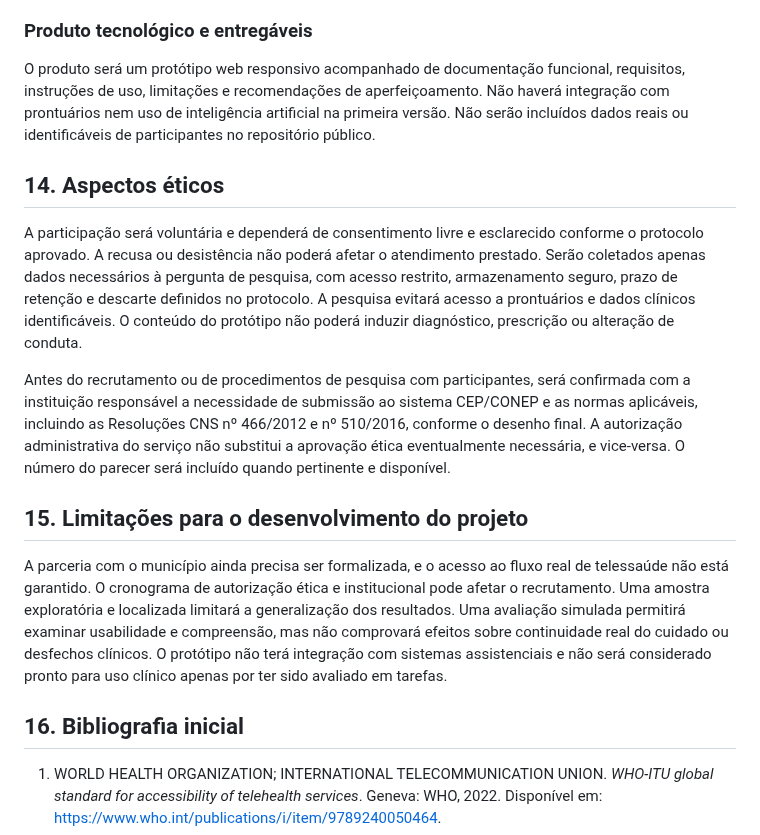
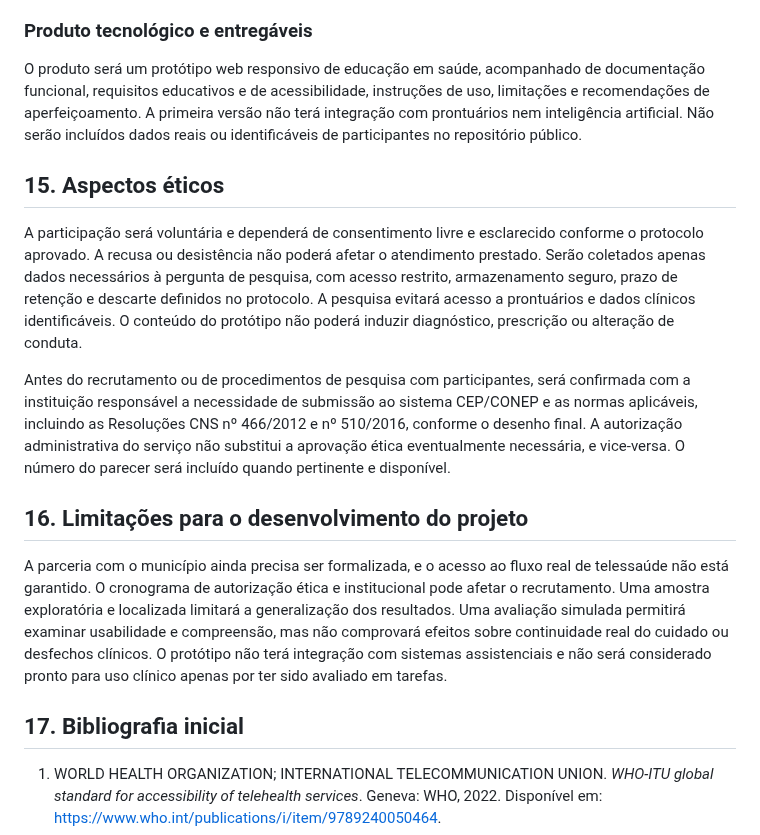
Before and after one commit to pablopcdossantos2-sys/repositorio-repo, a Markdown page: docs/anteprojeto-modelo-uerj.md, the part around one of its changes. Drawn GitHub-style.

```diff
--- a/docs/anteprojeto-modelo-uerj.md
+++ b/docs/anteprojeto-modelo-uerj.md
@@ -88,19 +92,19 @@ Caso o acesso ao serviço real não seja possível dentro do cronograma, poderá
 
 ### Produto tecnológico e entregáveis
 
-O produto será um protótipo web responsivo acompanhado de documentação funcional, requisitos, instruções de uso, limitações e recomendações de aperfeiçoamento. Não haverá integração com prontuários nem uso de inteligência artificial na primeira versão. Não serão incluídos dados reais ou identificáveis de participantes no repositório público.
+O produto será um protótipo web responsivo de educação em saúde, acompanhado de documentação funcional, requisitos educativos e de acessibilidade, instruções de uso, limitações e recomendações de aperfeiçoamento. A primeira versão não terá integração com prontuários nem inteligência artificial. Não serão incluídos dados reais ou identificáveis de participantes no repositório público.
 
-## 14. Aspectos éticos
+## 15. Aspectos éticos
 
 A participação será voluntária e dependerá de consentimento livre e esclarecido conforme o protocolo aprovado. A recusa ou desistência não poderá afetar o atendimento prestado. Serão coletados apenas dados necessários à pergunta de pesquisa, com acesso restrito, armazenamento seguro, prazo de retenção e descarte definidos no protocolo. A pesquisa evitará acesso a prontuários e dados clínicos identificáveis. O conteúdo do protótipo não poderá induzir diagnóstico, prescrição ou alteração de conduta.
 
 Antes do recrutamento ou de procedimentos de pesquisa com participantes, será confirmada com a instituição responsável a necessidade de submissão ao sistema CEP/CONEP e as normas aplicáveis, incluindo as Resoluções CNS nº 466/2012 e nº 510/2016, conforme o desenho final. A autorização administrativa do serviço não substitui a aprovação ética eventualmente necessária, e vice-versa. O número do parecer será incluído quando pertinente e disponível.
 
-## 15. Limitações para o desenvolvimento do projeto
+## 16. Limitações para o desenvolvimento do projeto
 
 A parceria com o município ainda precisa ser formalizada, e o acesso ao fluxo real de telessaúde não está garantido. O cronograma de autorização ética e institucional pode afetar o recrutamento. Uma amostra exploratória e localizada limitará a generalização dos resultados. Uma avaliação simulada permitirá examinar usabilidade e compreensão, mas não comprovará efeitos sobre continuidade real do cuidado ou desfechos clínicos. O protótipo não terá integração com sistemas assistenciais e não será considerado pronto para uso clínico apenas por ter sido avaliado em tarefas.
 
-## 16. Bibliografia inicial
+## 17. Bibliografia inicial
 
 1. WORLD HEALTH ORGANIZATION; INTERNATIONAL TELECOMMUNICATION UNION. *WHO-ITU global standard for accessibility of telehealth services*. Geneva: WHO, 2022. Disponível em: https://www.who.int/publications/i/item/9789240050464.
 2. WORLD HEALTH ORGANIZATION. *WHO guideline: recommendations on digital interventions for health system strengthening*. Geneva: WHO, 2019. Disponível em: https://www.who.int/publications/i/item/9789241550505.
```
Also changed, not shown: other parts of docs/anteprojeto-modelo-uerj.md (+36 -32 lines).
